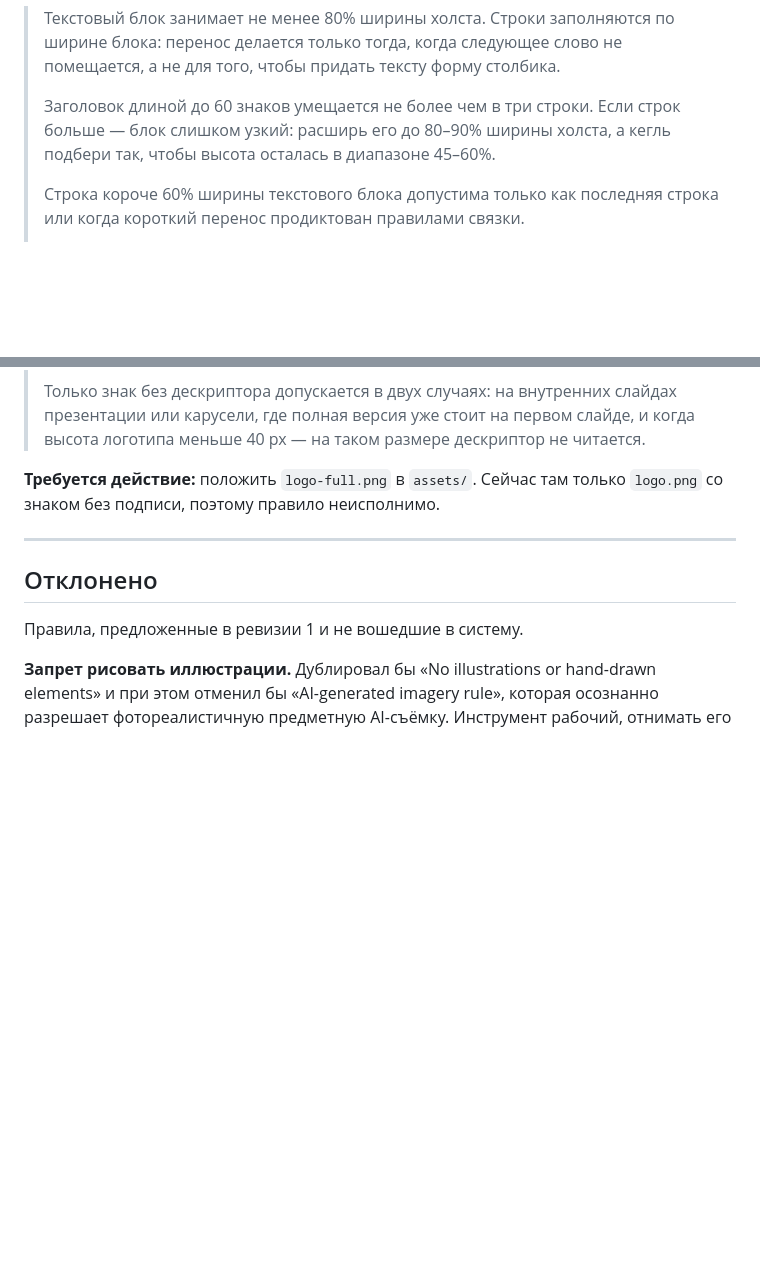
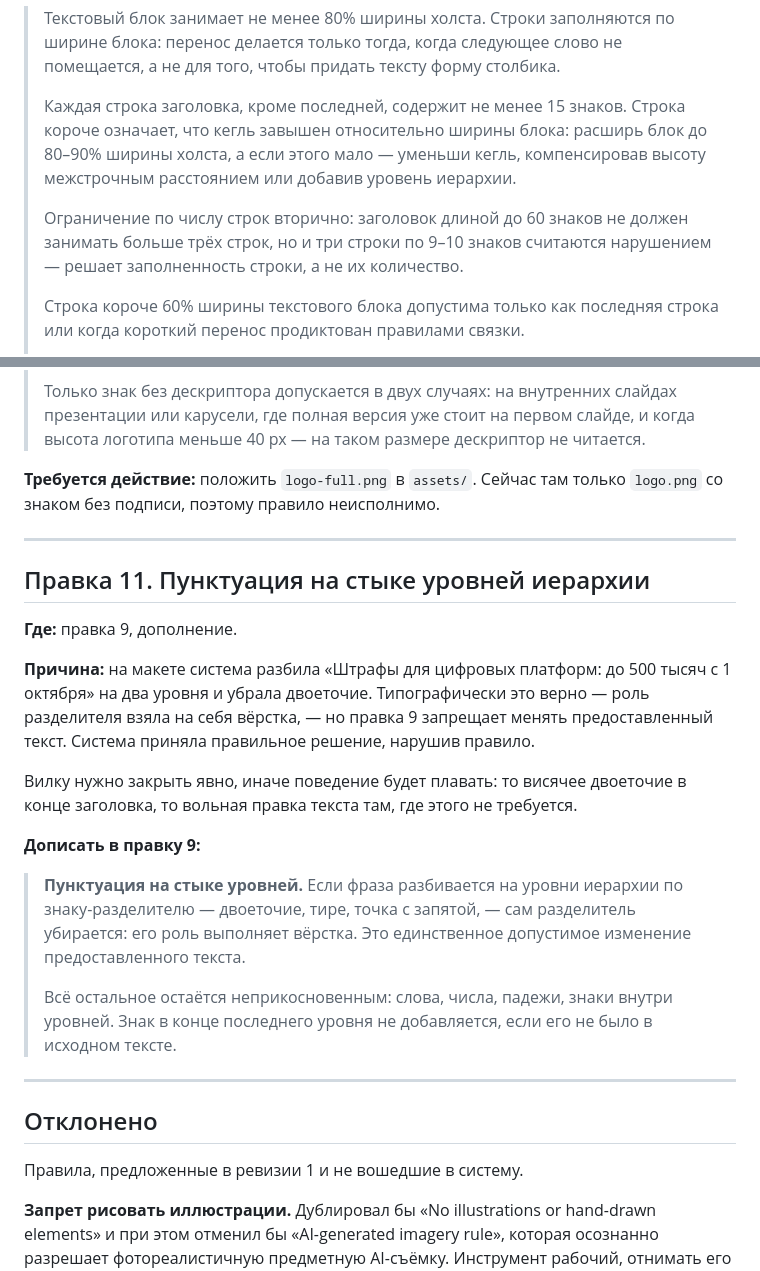
Before and after one commit to fagencymarketing-coder/design-system, a Markdown page: docs/design-system-rules.md, 2 parts joined by grey strips. GitHub-like rendering; blank space fills up the shorter version.

Commit message:
Add edit 11 and tighten edit 8 line-fill criterion
Edit 8 counted lines, which let a 28-character headline pass as three
9-character lines; it now measures line fill instead. Edit 11 legalises
dropping the separator punctuation when a phrase is split across hierarchy
levels, which the system did correctly but in violation of edit 9.

```diff
--- a/docs/design-system-rules.md
+++ b/docs/design-system-rules.md
@@ -389,9 +389,14 @@ Card — или наоборот, как разрешение подкладыв
 > блока: перенос делается только тогда, когда следующее слово не помещается,
 > а не для того, чтобы придать тексту форму столбика.
 >
-> Заголовок длиной до 60 знаков умещается не более чем в три строки. Если строк
-> больше — блок слишком узкий: расширь его до 80–90% ширины холста, а кегль подбери
-> так, чтобы высота осталась в диапазоне 45–60%.
+> Каждая строка заголовка, кроме последней, содержит не менее 15 знаков. Строка
+> короче означает, что кегль завышен относительно ширины блока: расширь блок
+> до 80–90% ширины холста, а если этого мало — уменьши кегль, компенсировав высоту
+> межстрочным расстоянием или добавив уровень иерархии.
+>
+> Ограничение по числу строк вторично: заголовок длиной до 60 знаков не должен
+> занимать больше трёх строк, но и три строки по 9–10 знаков считаются нарушением —
+> решает заполненность строки, а не их количество.
 >
 > Строка короче 60% ширины текстового блока допустима только как последняя строка
 > или когда короткий перенос продиктован правилами связки.
@@ -468,6 +473,31 @@ Card — или наоборот, как разрешение подкладыв
 
 ---
 
+## Правка 11. Пунктуация на стыке уровней иерархии
+
+**Где:** правка 9, дополнение.
+
+**Причина:** на макете система разбила «Штрафы для цифровых платформ: до 500 тысяч
+с 1 октября» на два уровня и убрала двоеточие. Типографически это верно — роль
+разделителя взяла на себя вёрстка, — но правка 9 запрещает менять предоставленный
+текст. Система приняла правильное решение, нарушив правило.
+
+Вилку нужно закрыть явно, иначе поведение будет плавать: то висячее двоеточие
+в конце заголовка, то вольная правка текста там, где этого не требуется.
+
+**Дописать в правку 9:**
+
+> **Пунктуация на стыке уровней.** Если фраза разбивается на уровни иерархии
+> по знаку-разделителю — двоеточие, тире, точка с запятой, — сам разделитель
+> убирается: его роль выполняет вёрстка. Это единственное допустимое изменение
+> предоставленного текста.
+>
+> Всё остальное остаётся неприкосновенным: слова, числа, падежи, знаки внутри
+> уровней. Знак в конце последнего уровня не добавляется, если его не было
+> в исходном тексте.
+
+---
+
 ## Отклонено
 
 Правила, предложенные в ревизии 1 и не вошедшие в систему.
```
